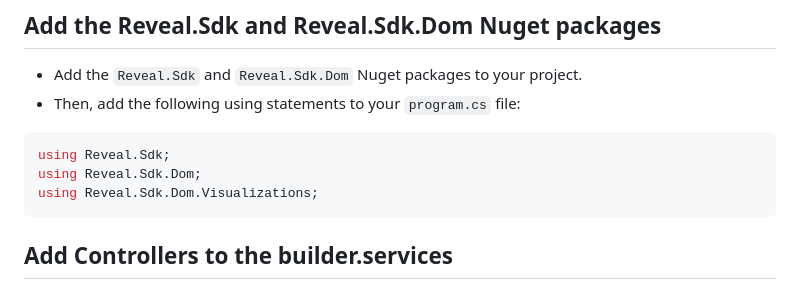
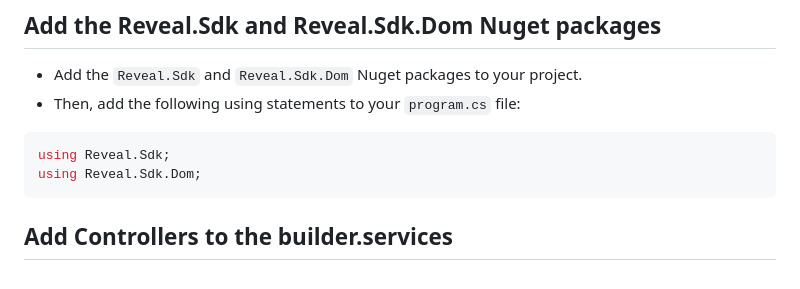
Before and after one commit to jberes/ThumbnailBuilder, a Markdown page: net-core/readme.md, the part around the change. Drawn GitHub-style.

````diff
--- a/net-core/readme.md
+++ b/net-core/readme.md
@@ -17,7 +17,6 @@ This step-by-step demonstrates how to build the .NET Core backend for a client-s
 ```csharp
 using Reveal.Sdk;
 using Reveal.Sdk.Dom;
-using Reveal.Sdk.Dom.Visualizations;
 ```
 
 ## Add Controllers to the builder.services
````
